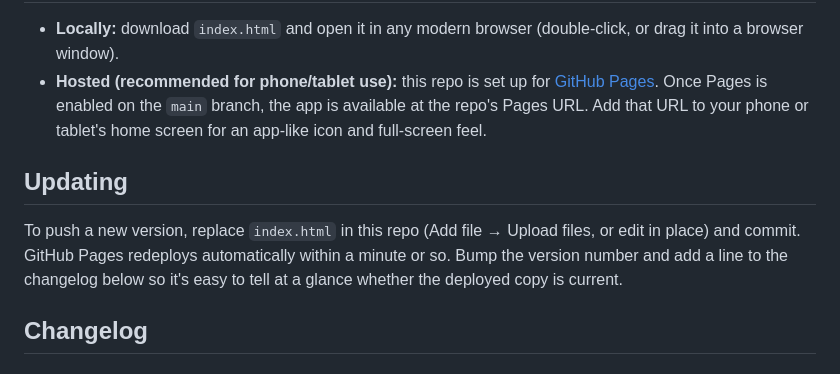
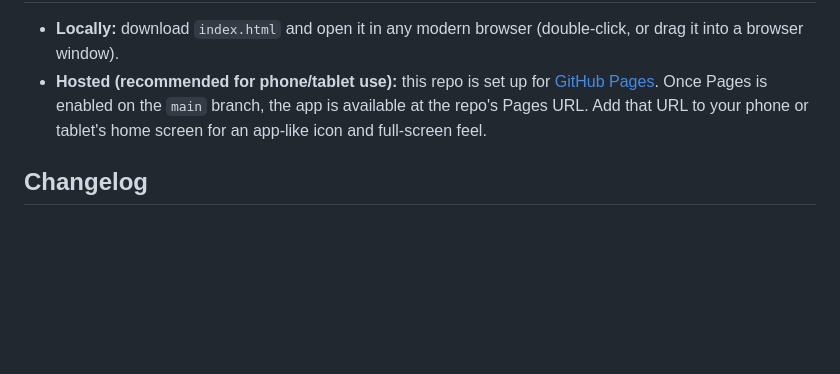
Before and after one commit to fthrgasp/dh-companion, a Markdown page: README.md, the part around the change. Rendered like a GitHub page; blank space fills up the shorter version.

Commit message:
Remove updating instructions from README
Removed outdated updating instructions from README.

```diff
--- a/README.md
+++ b/README.md
@@ -58,13 +58,6 @@ becomes worth doing.
   branch, the app is available at the repo's Pages URL. Add that URL to your phone or
   tablet's home screen for an app-like icon and full-screen feel.
 
-## Updating
-
-To push a new version, replace `index.html` in this repo (Add file → Upload files, or
-edit in place) and commit. GitHub Pages redeploys automatically within a minute or so.
-Bump the version number and add a line to the changelog below so it's easy to tell at
-a glance whether the deployed copy is current.
-
 ## Changelog
 
 ### 1.1.0
```
